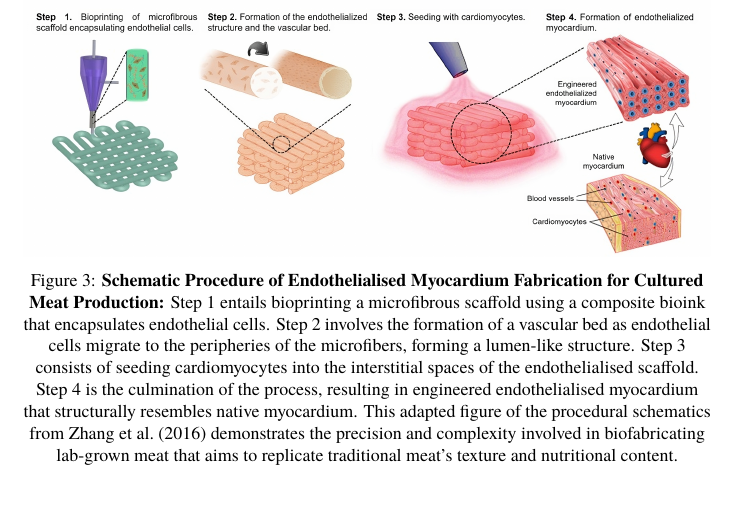
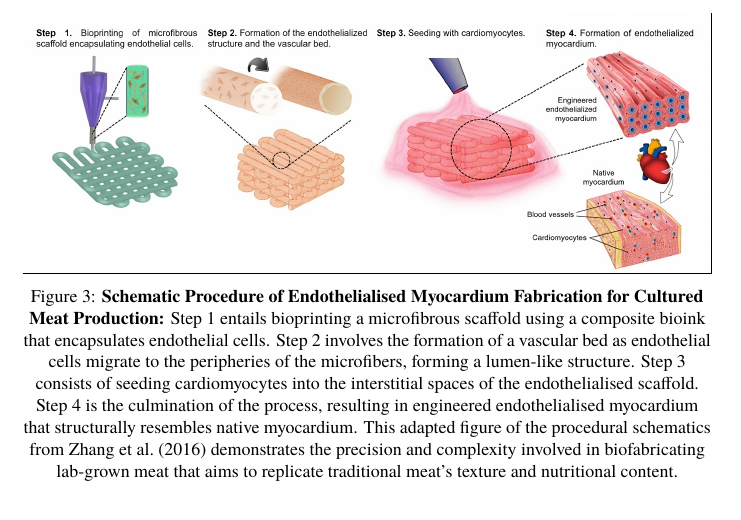
Before and after one commit to danburonline/public-writings, a LaTeX paper (03_essays/2023/08_essay/essay.tex): part of page 7 of 15, cut so that both start at the same text. Compiled offline with pdfLaTeX.

Commit message:
Add frame border to new figure

```diff
--- a/03_essays/2023/08_essay/essay.tex
+++ b/03_essays/2023/08_essay/essay.tex
@@ -149,7 +149,7 @@
 
           \begin{figure}[ht]
             \centering
-            \includegraphics[width=\textwidth]{figures/scaffolds.png}
+            \frame{\includegraphics[width=\textwidth]{figures/scaffolds.png}}
             \caption[Schematic Procedure of Endothelialised Myocardium Fabrication for Cultured Meat Production]{\textbf{Schematic Procedure of Endothelialised Myocardium Fabrication for Cultured Meat Production:} Step 1 entails bioprinting a microfibrous scaffold using a composite bioink that encapsulates endothelial cells. Step 2 involves the formation of a vascular bed as endothelial cells migrate to the peripheries of the microfibers, forming a lumen-like structure. Step 3 consists of seeding cardiomyocytes into the interstitial spaces of the endothelialised scaffold. Step 4 is the culmination of the process, resulting in engineered endothelialised myocardium that structurally resembles native myocardium. This adapted figure of the procedural schematics from \cite{zhang_bioprinting_2016} demonstrates the precision and complexity involved in biofabricating lab-grown meat that aims to replicate traditional meat’s texture and nutritional content.}
             \label{fig:scaffolds}
           \end{figure}
```
